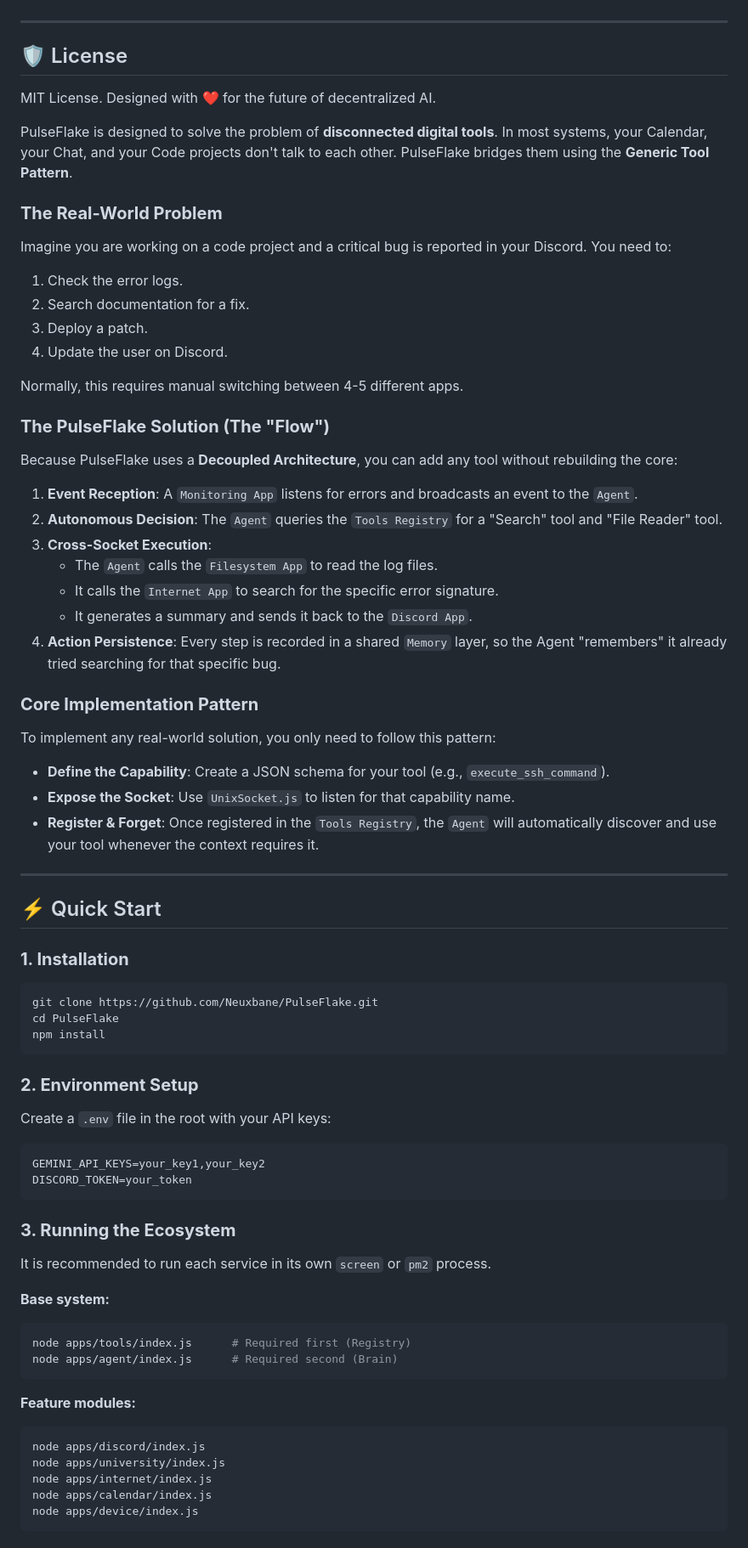
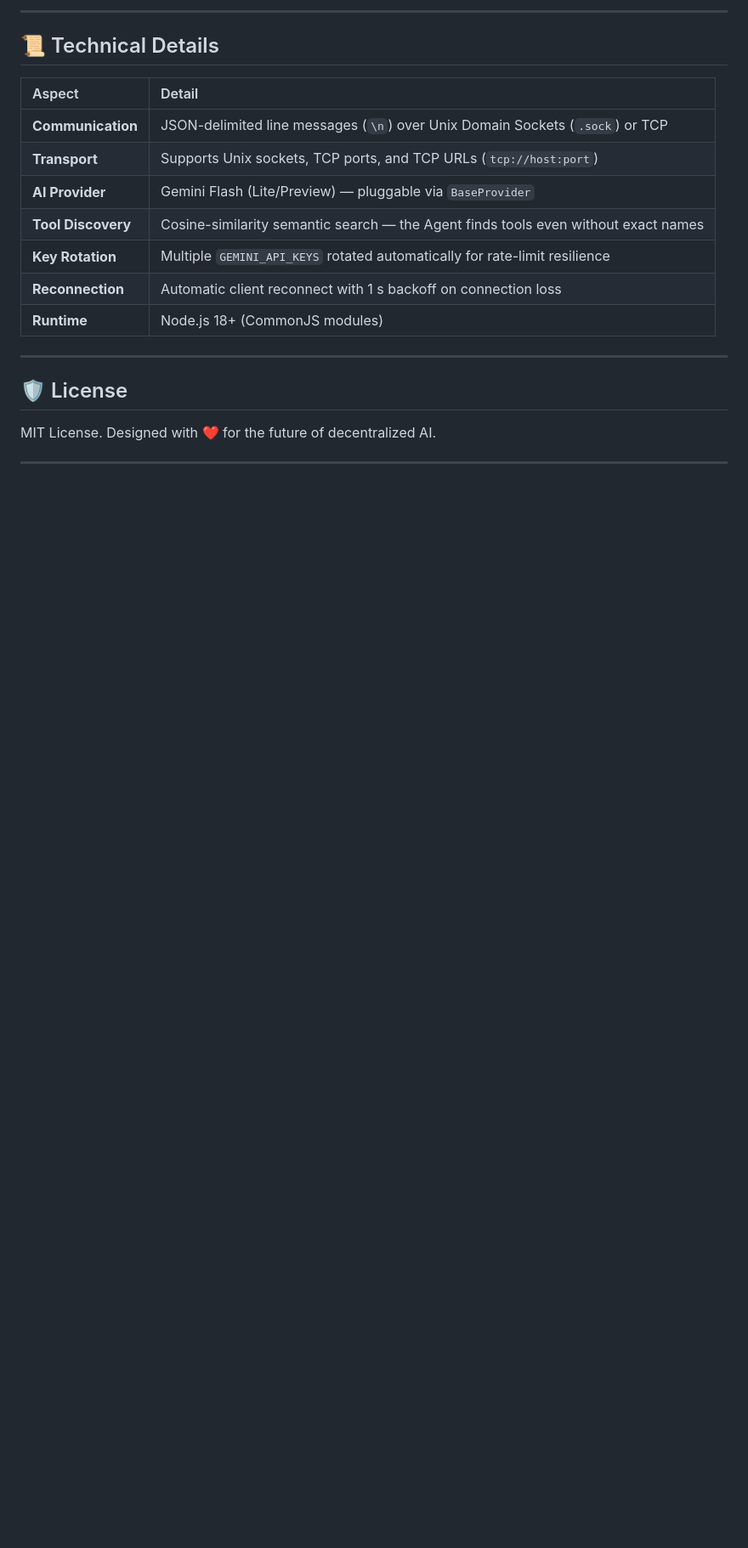
Before and after one commit to Neuxbane/PulseFlake, a Markdown page: README.md, the part around one of its changes. Shown at 85% size. Rendered like a GitHub page; blank space fills up the shorter version.

````diff
--- a/README.md
+++ b/README.md
@@ -121,3 +343,16 @@ PulseFlake supports **Recursive Multi-Agent Orchestration**. The main Agent can
+---
+
+## 📜 Technical Details
+
+| Aspect | Detail |
+| :--- | :--- |
+| **Communication** | JSON-delimited line messages (`\n`) over Unix Domain Sockets (`.sock`) or TCP |
+| **Transport** | Supports Unix sockets, TCP ports, and TCP URLs (`tcp://host:port`) |
+| **AI Provider** | Gemini Flash (Lite/Preview) — pluggable via `BaseProvider` |
+| **Tool Discovery** | Cosine-similarity semantic search — the Agent finds tools even without exact names |
+| **Key Rotation** | Multiple `GEMINI_API_KEYS` rotated automatically for rate-limit resilience |
+| **Reconnection** | Automatic client reconnect with 1 s backoff on connection loss |
+| **Runtime** | Node.js 18+ (CommonJS modules) |
 
 ---
 
@@ -125,68 +360,3 @@ PulseFlake supports **Recursive Multi-Agent Orchestration**. The main Agent can
 
 MIT License. Designed with ❤️ for the future of decentralized AI.
 
-PulseFlake is designed to solve the problem of **disconnected digital tools**. In most systems, your Calendar, your Chat, and your Code projects don't talk to each other. PulseFlake bridges them using the **Generic Tool Pattern**.
-
-### **The Real-World Problem**
-Imagine you are working on a code project and a critical bug is reported in your Discord. You need to:
-1.  Check the error logs.
-2.  Search documentation for a fix.
-3.  Deploy a patch.
-4.  Update the user on Discord.
-
-Normally, this requires manual switching between 4-5 different apps.
-
-### **The PulseFlake Solution (The "Flow")**
-Because PulseFlake uses a **Decoupled Architecture**, you can add any tool without rebuilding the core:
-
-1.  **Event Reception**: A `Monitoring App` listens for errors and broadcasts an event to the `Agent`.
-2.  **Autonomous Decision**: The `Agent` queries the `Tools Registry` for a "Search" tool and "File Reader" tool.
-3.  **Cross-Socket Execution**:
-    *   The `Agent` calls the `Filesystem App` to read the log files.
-    *   It calls the `Internet App` to search for the specific error signature.
-    *   It generates a summary and sends it back to the `Discord App`.
-4.  **Action Persistence**: Every step is recorded in a shared `Memory` layer, so the Agent "remembers" it already tried searching for that specific bug.
-
-### **Core Implementation Pattern**
-To implement any real-world solution, you only need to follow this pattern:
-
-*   **Define the Capability**: Create a JSON schema for your tool (e.g., `execute_ssh_command`).
-*   **Expose the Socket**: Use `UnixSocket.js` to listen for that capability name.
-*   **Register & Forget**: Once registered in the `Tools Registry`, the `Agent` will automatically discover and use your tool whenever the context requires it.
-
----
-
-## ⚡ Quick Start
-
-### **1. Installation**
-```bash
-git clone https://github.com/Neuxbane/PulseFlake.git
-cd PulseFlake
-npm install
-```
-
-### **2. Environment Setup**
-Create a `.env` file in the root with your API keys:
-```env
-GEMINI_API_KEYS=your_key1,your_key2
-DISCORD_TOKEN=your_token
-```
-
-### **3. Running the Ecosystem**
-It is recommended to run each service in its own `screen` or `pm2` process.
-
-**Base system:**
-```bash
-node apps/tools/index.js      # Required first (Registry)
-node apps/agent/index.js      # Required second (Brain)
-```
-
-**Feature modules:**
-```bash
-node apps/discord/index.js
-node apps/university/index.js
-node apps/internet/index.js
-node apps/calendar/index.js
-node apps/device/index.js
-```
-
````
Also changed, not shown: other parts of README.md (+296 -131 lines).
